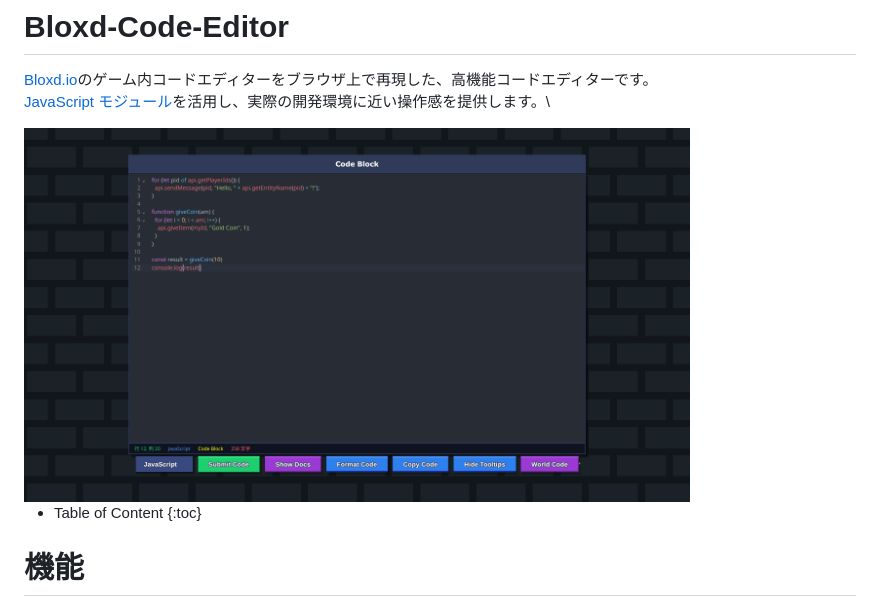
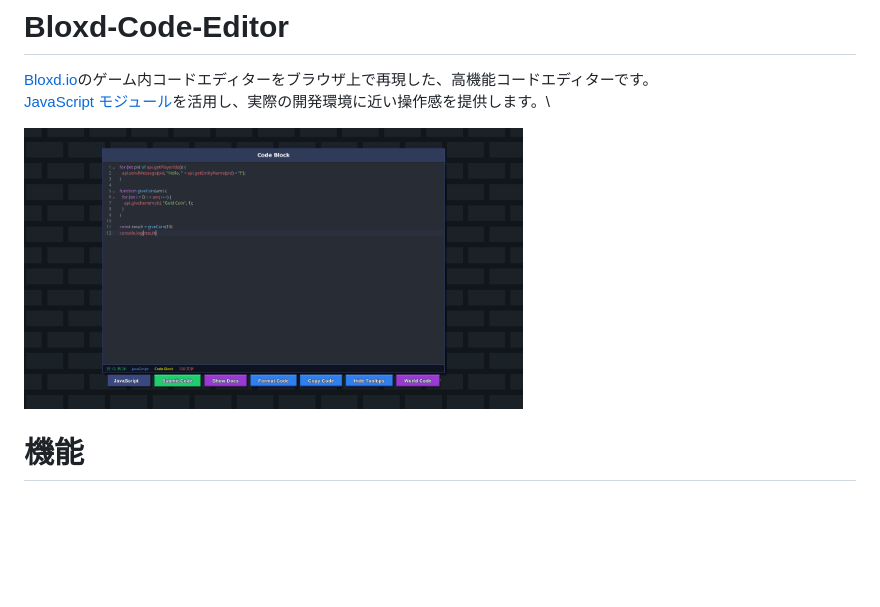
Before and after one commit to cod-git12/Bloxd-Code-Editor, a Markdown page: README.md, the part around the change. Rendered like a GitHub page; blank space fills up the shorter version.

Commit message:
Modify README with image size adjustment
Updated image size and removed table of contents.

```diff
--- a/README.md
+++ b/README.md
@@ -2,10 +2,7 @@
 [Bloxd.io](https://bloxd.io)のゲーム内コードエディターをブラウザ上で再現した、高機能コードエディターです。\
 [JavaScript モジュール](https://esm.sh)を活用し、実際の開発環境に近い操作感を提供します。\
 
-<img src="./image/Screenshot_01.png" alt="Code Editor" width="80%">
-
-- Table of Content
-{:toc}
+<img src="./image/Screenshot_01.png" alt="Code Editor" width="60%">
 
 # 機能
 - ハイライト機能
```
